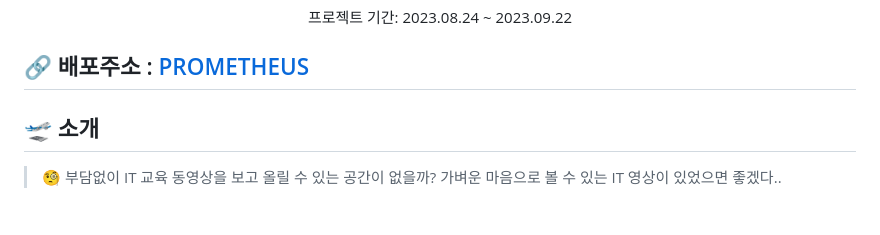
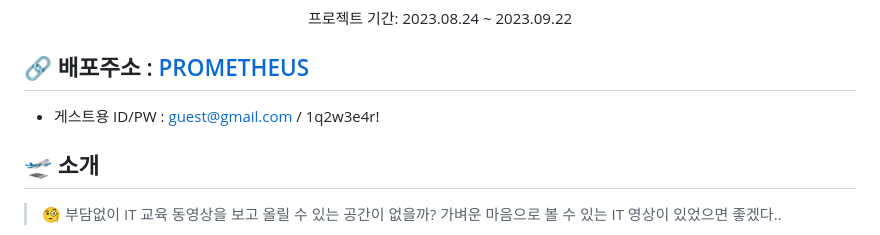
Before and after one commit to codestates-seb/seb45_main_026, a Markdown page: README.md, the part around the change. Rendered like a GitHub page.

Commit message:
[README ]게스트용 ID/PW 추가

```diff
--- a/README.md
+++ b/README.md
@@ -12,6 +12,7 @@
 </div>
 
 ## 🔗 배포주소 : [PROMETHEUS](https://www.itprometheus.net)
+- 게스트용 ID/PW : guest@gmail.com / 1q2w3e4r!
 
 ## 🛫 소개
 > 🧐 부담없이 IT 교육 동영상을 보고 올릴 수 있는 공간이 없을까?
```
